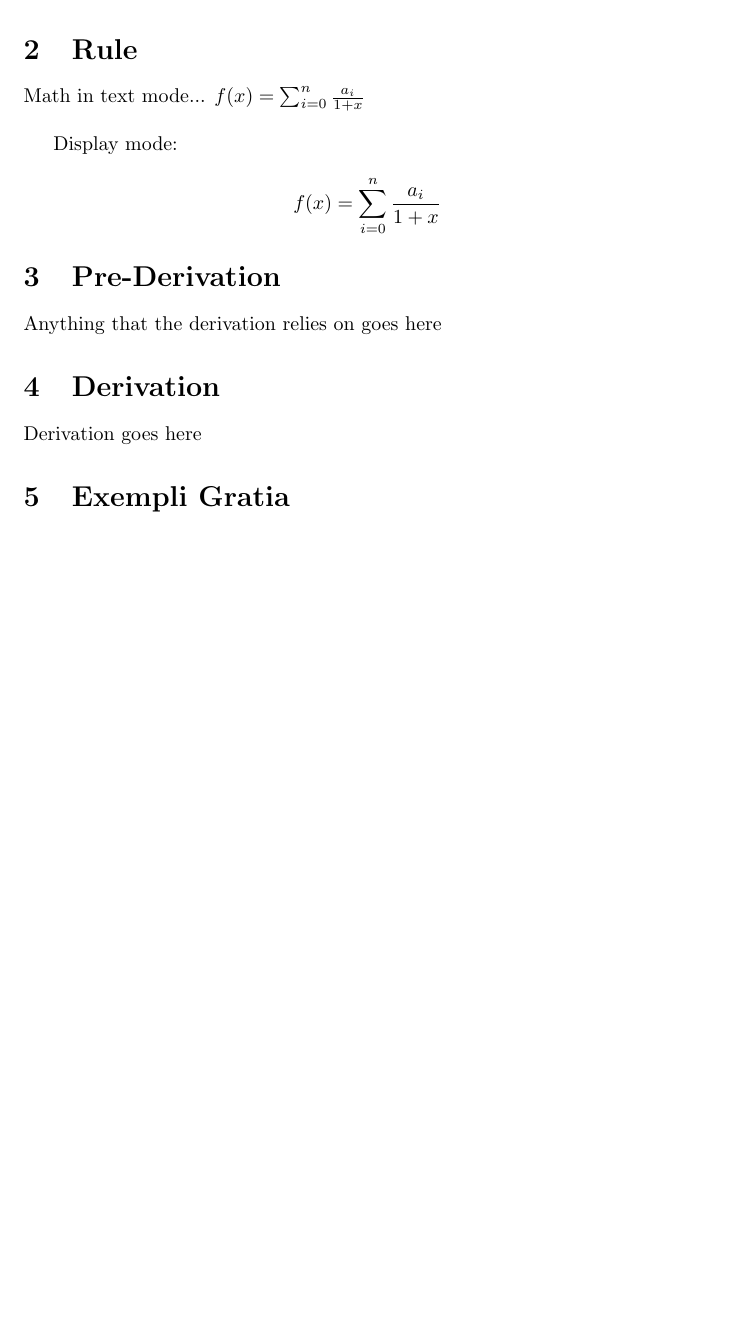
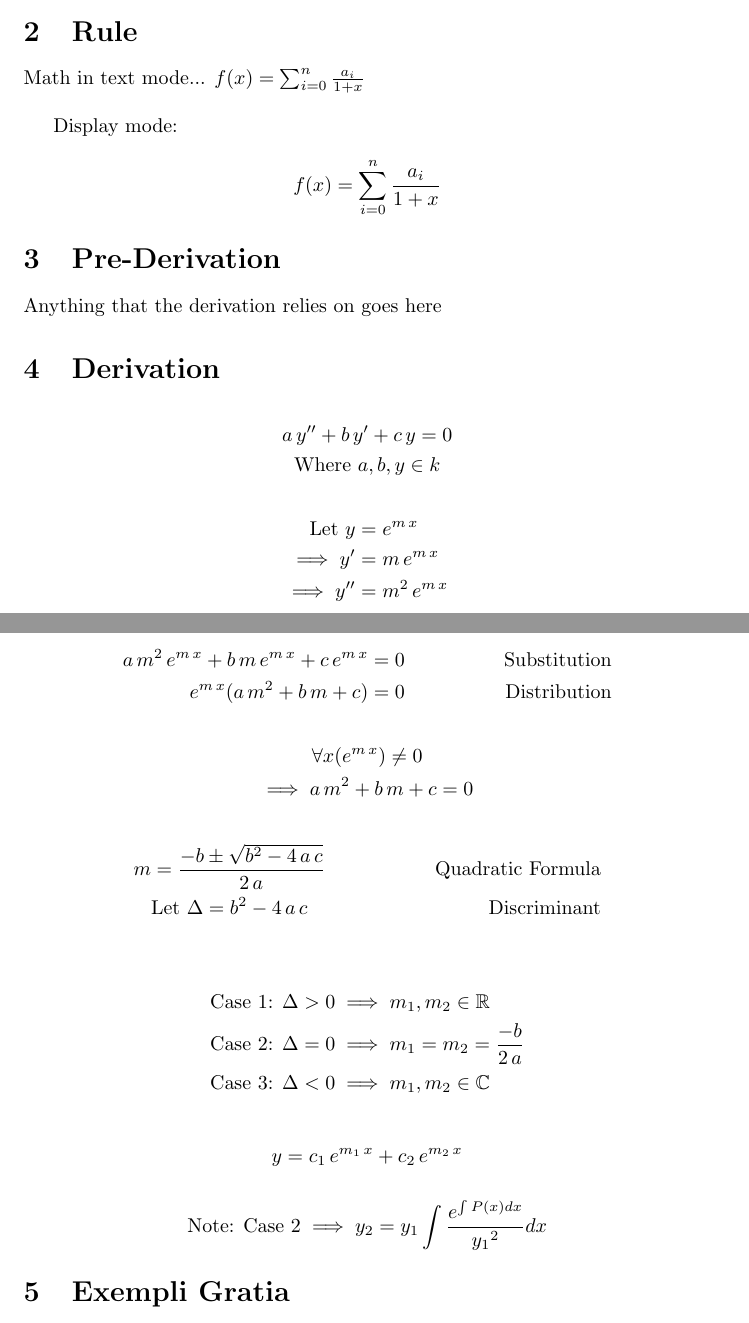
Before and after one commit to Coeus99/LaTeX-Journals, a LaTeX paper (Differential-Equations/Higher-Order-Linear-Equations/Linear-Homogeneous/Linear-Homogeneous.tex): part of the page before the commit and two parts of pages 1 and 2 of 2 after it, the two joined at a grey line, cut so that both start at the same text, the shorter picture padded with empty space. Compiled offline with pdfLaTeX.

Commit message:
Added linear homogenous equations

```diff
--- a/Differential-Equations/Higher-Order-Linear-Equations/Linear-Homogeneous/Linear-Homogeneous.tex
+++ b/Differential-Equations/Higher-Order-Linear-Equations/Linear-Homogeneous/Linear-Homogeneous.tex
@@ -1,4 +1,7 @@
 \documentclass{article}
+
+\usepackage{amsmath}
+\usepackage{amssymb}
 
 \begin{document}
 
@@ -28,7 +31,38 @@ Anything that the derivation relies on goes here
 
 \section{Derivation}
 
-Derivation goes here
+	\begin{gather*}
+		a\,y''+b\,y'+c\,y=0\\
+		\text{Where } a,b,y\in k
+	\end{gather*}
+	\begin{align*}
+		\text{Let }y&=e^{m\,x}\\
+		\implies y'&=m\,e^{m\,x}\\
+		\implies y''&=m^2\,e^{m\,x}
+	\end{align*}
+	\begin{align*}
+		a\,m^2\,e^{m\,x}+b\,m\,e^{m\,x}+c\,e^{m\,x}&=0 &\text{Substitution}\\
+		e^{m\,x}(a\,m^2+b\,m+c)&=0 &\text{Distribution}
+	\end{align*}
+	\begin{gather*}
+		\forall x(e^{m\,x})\neq 0\\
+		\implies a\,m^2+b\,m+c=0
+	\end{gather*}
+	\begin{align*}
+		m&=\dfrac{-b\pm\sqrt{b^2-4\,a\,c}}{2\,a} &\text{Quadratic Formula}\\
+		&\text{Let }\Delta=b^2-4\,a\,c &\text{Discriminant}\\
+	\end{align*}
+	\begin{align*}
+		&\text{Case 1: }\Delta>0\implies m_1,m_2\in \mathbb{R}\\
+		&\text{Case 2: }\Delta=0\implies m_1=m_2=\dfrac{-b}{2\,a}\\
+		&\text{Case 3: }\Delta<0\implies m_1,m_2\in \mathbb{C}\\
+	\end{align*}
+	\begin{equation*}
+		y=c_1\,e^{m_1\,x}+c_2\,e^{m_2\,x}
+	\end{equation*}
+	\begin{gather*}
+		\text{Note: Case 2}\implies y_2=y_1\int{\dfrac{e^{\int{P(x)dx}}}{{y_1}^2}dx}
+	\end{gather*}
 
 \section{Exempli Gratia}
 
```
Also changed, not shown: Differential-Equations/Higher-Order-Linear-Equations/Linear-Homogeneous/Linear-Homogeneous.pdf (added), Differential-Equations/Higher-Order-Linear-Equations/Linear-Homogeneous/Linear-Homogeneous.tex (2 more changed lines).
